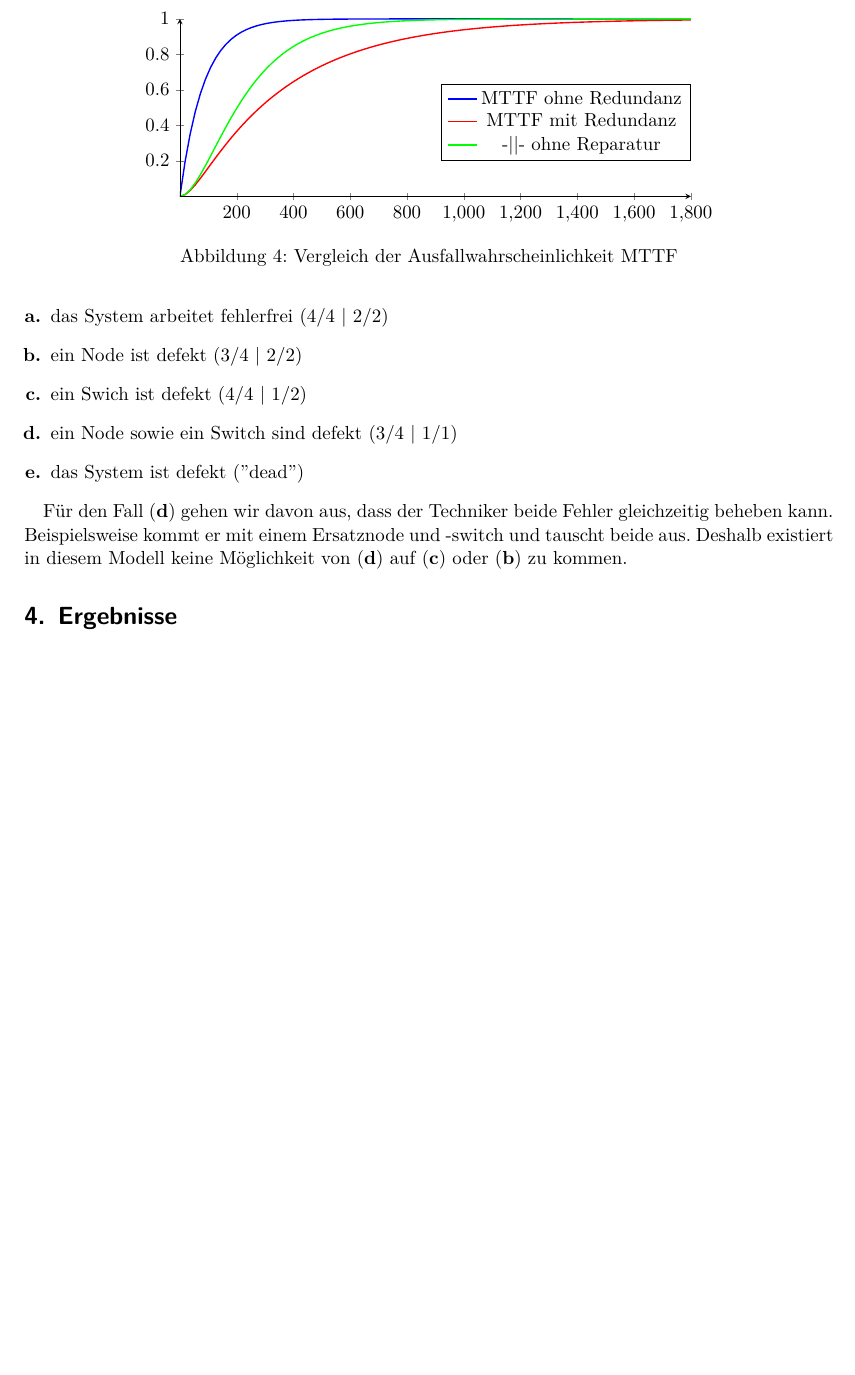
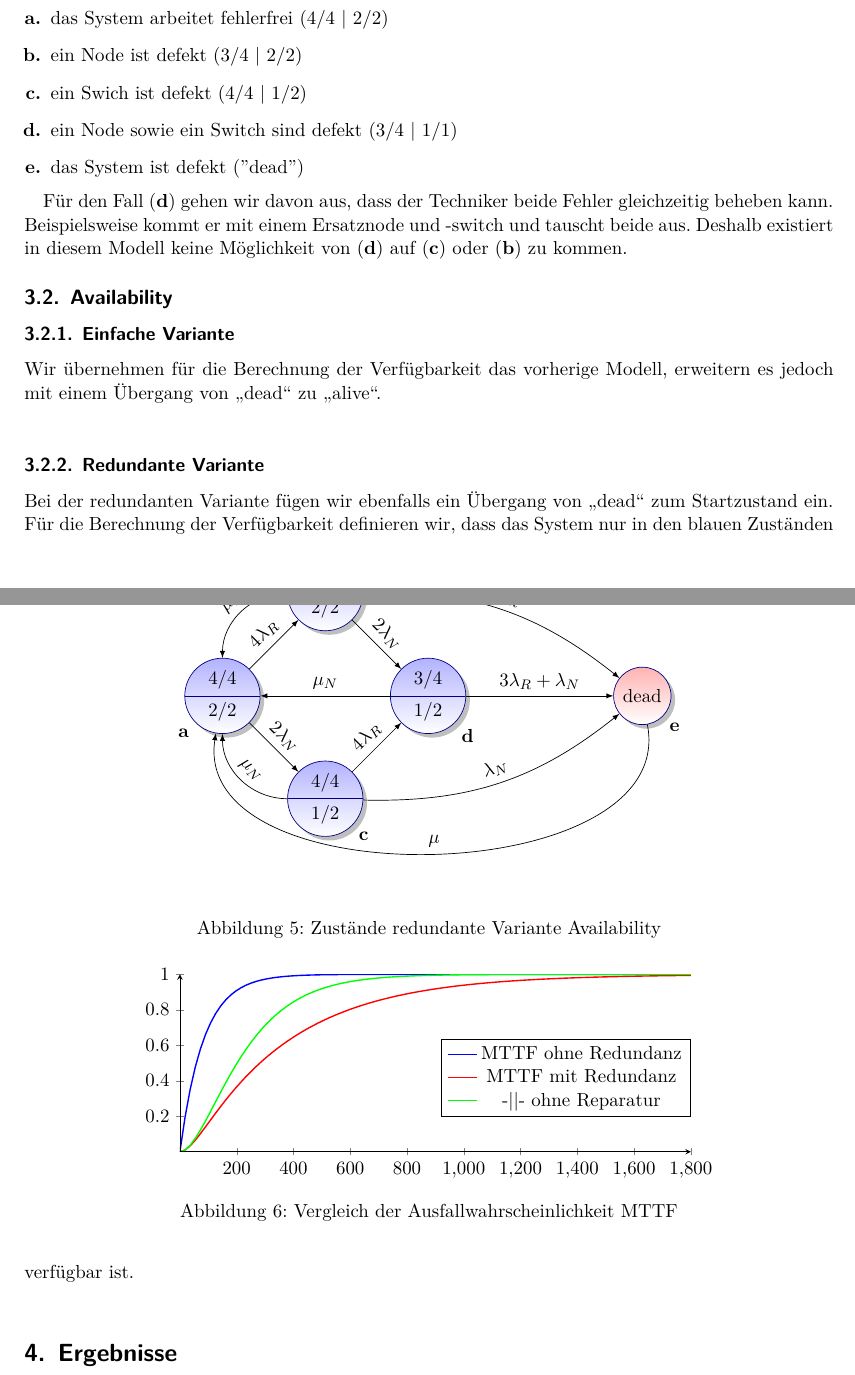
Before and after one commit to byteunit/deppen_systems, a LaTeX problem sheet (assignment.tex): part of page 3 of 4 before the commit and two parts of pages 3 and 4 of 5 after it, the two joined at a grey line, cut so that both start at the same text, the shorter picture padded with empty space. Compiled offline with XeLaTeX.

Commit message:
Added text and images

```diff
--- a/assignment.tex
+++ b/assignment.tex
@@ -211,3 +211,7 @@ Beispielsweise kommt er mit einem Ersatznode und -switch und tauscht beide aus.
 Deshalb existiert in diesem Modell keine Möglichkeit von (\textbf{d}) auf
 (\textbf{c}) oder (\textbf{b}) zu kommen.
 
+\subsection{Availability}
+\subsubsection{Einfache Variante}
+Wir übernehmen für die Berechnung der Verfügbarkeit das vorherige Modell, erweitern es jedoch mit einem Übergang von \enquote{dead} zu \enquote{alive}.\\
+\begin{figure}
@@ -214,3 +231,34 @@ Deshalb existiert in diesem Modell keine Möglichkeit von (\textbf{d}) auf
+    \label{fig:states_simple_availability}
+\end{figure}
+\subsubsection{Redundante Variante}
+Bei der redundanten Variante fügen wir ebenfalls ein Übergang von \enquote{dead} zum Startzustand ein. Für die Berechnung der Verfügbarkeit definieren wir, dass das System nur in den blauen Zuständen verfügbar ist.\\
+\begin{figure}
+    \centering
+        \begin{tikzpicture}[>=latex]
+            \tikzstyle{markov} = [top color=blue!30, bottom color=white,
+                            draw=blue!50!black!100, drop shadow]
+            \tikzstyle{bad} = [top color=red!30]
+
+            \node[markov,circle split,label=below left:{\textbf{a}}] (42) {$4/4$ \nodepart{lower} $2/2$};
+            \node[markov,circle split,label=above right:{\textbf{b}}] (32) [above right=of 42]{$3/4$ \nodepart{lower} $2/2$};
+            \node[markov,circle split,label=below right:{\textbf{d}}] (31) [below right=of 32]{$3/4$ \nodepart{lower} $1/2$};
+            \node[markov,circle split,label=below right:{\textbf{c}}] (41) [below right=of 42]{$4/4$ \nodepart{lower} $1/2$};
+            \node[markov,bad,circle,label=below right:{\textbf{e}}] (d)  [right=3 of 31]{dead};
+            \draw[->] (42) to node[sloped,above]{$4\lambda_R$}(32);
+            \draw[->] (32) to[bend right=45] node[sloped,above]{$\mu_R$}(42);
+            \draw[->] (42) to node[sloped,above]{$2\lambda_N$}(41);
+            \draw[->] (41) to[bend right=-45] node[sloped,above]{$\mu_N$}(42);
+            \draw[->] (41) to node[sloped,above]{$4\lambda_R$}(31);
+            \draw[->] (31) to node[sloped,above]{$\mu_N$} (42);
+            \draw[->] (32) to node[sloped,above]{$2\lambda_N$}(31);
+            \draw[->] (32) to[bend left=20] node[sloped,above]{$3\lambda_R$}(d);
+            \draw[->] (31) to node[sloped,above]{$3\lambda_R+\lambda_N$}(d);
+            \draw[->] (41) to[bend right=20] node[sloped,above]{$\lambda_N$}(d);
+            \draw[->] (d)  to[bend left=100] node[sloped,above]{$\mu$} (42);
+        \end{tikzpicture}
+    \caption{Zustände redundante Variante Availability}
+    \label{fig:states_redundancy_availability}
+\end{figure}
 \section{Ergebnisse}
 \begin{figure}
 \centering
```
Also changed, not shown: DataTable.dat (added, +8 -0 lines), assignment.tex (13 more changed lines).
